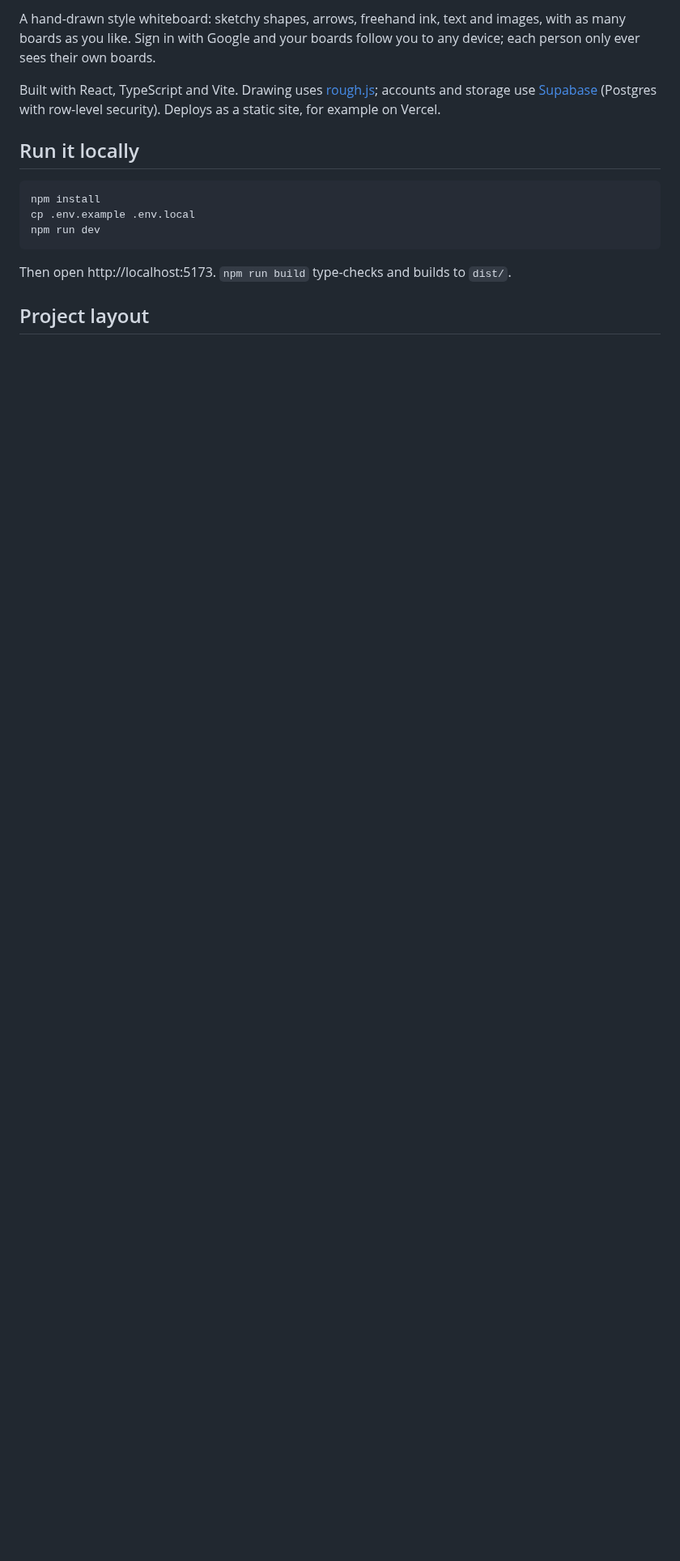
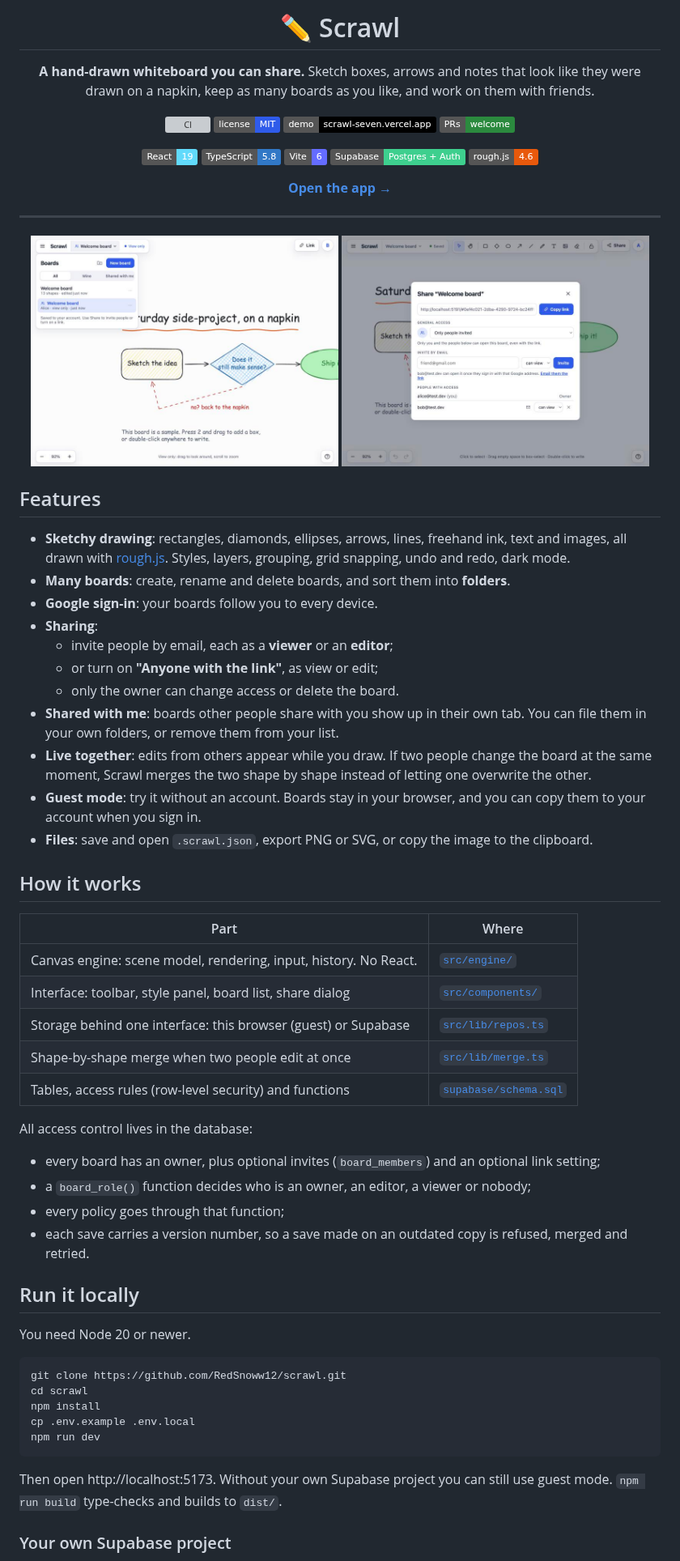
Before and after one commit to RedSnoww12/scrawl, a Markdown page: README.md, the part around one of its changes. Shown at 81% size. Rendered like a GitHub page; pictures changed too: docs/board-list.jpg (added), docs/share-dialog.jpg (added); badges without logos; blank space fills up the shorter version; grey boxes are pictures that could not be loaded.

Commit message:
Open-source the project: README, license, contributing guide
Co-Authored-By: Claude Opus 5.5 <noreply@anthropic.com>

````diff
--- a/README.md
+++ b/README.md
@@ -2,17 +2,73 @@
 
-A hand-drawn style whiteboard: sketchy shapes, arrows, freehand ink, text and images, with as many boards as you like. Sign in with Google and your boards follow you to any device; each person only ever sees their own boards.
+# ✏️ Scrawl
 
-Built with React, TypeScript and Vite. Drawing uses [rough.js](https://roughjs.com); accounts and storage use [Supabase](https://supabase.com) (Postgres with row-level security). Deploys as a static site, for example on Vercel.
+**A hand-drawn whiteboard you can share.** Sketch boxes, arrows and notes that look like they were drawn on a napkin, keep as many boards as you like, and work on them with friends.
+
+[![CI](https://github.com/RedSnoww12/scrawl/actions/workflows/ci.yml/badge.svg)](https://github.com/RedSnoww12/scrawl/actions/workflows/ci.yml)
+[![License: MIT](https://img.shields.io/badge/license-MIT-2f5bea.svg)](LICENSE)
+[![Live demo](https://img.shields.io/badge/demo-scrawl--seven.vercel.app-000?logo=vercel)](https://scrawl-seven.vercel.app)
+[![PRs welcome](https://img.shields.io/badge/PRs-welcome-2b8a3e.svg)](CONTRIBUTING.md)
+
+![React 19](https://img.shields.io/badge/React-19-61dafb?logo=react&logoColor=white)
+![TypeScript](https://img.shields.io/badge/TypeScript-5.8-3178c6?logo=typescript&logoColor=white)
+![Vite](https://img.shields.io/badge/Vite-6-646cff?logo=vite&logoColor=white)
+![Supabase](https://img.shields.io/badge/Supabase-Postgres%20%2B%20Auth-3ecf8e?logo=supabase&logoColor=white)
+![rough.js](https://img.shields.io/badge/rough.js-4.6-e8590c)
+
+[**Open the app →**](https://scrawl-seven.vercel.app)
+
+</div>
+
+---
+
+<p align="center">
+  <img src="docs/board-list.jpg" alt="A shared board in view-only mode, with the board list showing your own board and one shared by Alice" width="48%">
+  <img src="docs/share-dialog.jpg" alt="The share dialog: copy the link, choose who can open it, invite people by email as viewers or editors" width="48%">
+</p>
+
+## Features
+
+- **Sketchy drawing**: rectangles, diamonds, ellipses, arrows, lines, freehand ink, text and images, all drawn with [rough.js](https://roughjs.com). Styles, layers, grouping, grid snapping, undo and redo, dark mode.
+- **Many boards**: create, rename and delete boards, and sort them into **folders**.
+- **Google sign-in**: your boards follow you to every device.
+- **Sharing**:
+  - invite people by email, each as a **viewer** or an **editor**;
+  - or turn on **"Anyone with the link"**, as view or edit;
+  - only the owner can change access or delete the board.
+- **Shared with me**: boards other people share with you show up in their own tab. You can file them in your own folders, or remove them from your list.
+- **Live together**: edits from others appear while you draw. If two people change the board at the same moment, Scrawl merges the two shape by shape instead of letting one overwrite the other.
+- **Guest mode**: try it without an account. Boards stay in your browser, and you can copy them to your account when you sign in.
+- **Files**: save and open `.scrawl.json`, export PNG or SVG, or copy the image to the clipboard.
+
+## How it works
+
+| Part | Where |
+|---|---|
+| Canvas engine: scene model, rendering, input, history. No React. | [`src/engine/`](src/engine) |
+| Interface: toolbar, style panel, board list, share dialog | [`src/components/`](src/components) |
+| Storage behind one interface: this browser (guest) or Supabase | [`src/lib/repos.ts`](src/lib/repos.ts) |
+| Shape-by-shape merge when two people edit at once | [`src/lib/merge.ts`](src/lib/merge.ts) |
+| Tables, access rules (row-level security) and functions | [`supabase/schema.sql`](supabase/schema.sql) |
+
+All access control lives in the database:
+- every board has an owner, plus optional invites (`board_members`) and an optional link setting;
+- a `board_role()` function decides who is an owner, an editor, a viewer or nobody;
+- every policy goes through that function;
+- each save carries a version number, so a save made on an outdated copy is refused, merged and retried.
 
 ## Run it locally
 
+You need Node 20 or newer.
+
 ```bash
+git clone https://github.com/RedSnoww12/scrawl.git
+cd scrawl
 npm install
 cp .env.example .env.local
 npm run dev
 ```
 
-Then open http://localhost:5173. `npm run build` type-checks and builds to `dist/`.
+Then open http://localhost:5173. Without your own Supabase project you can still use guest mode. `npm run build` type-checks and builds to `dist/`.
 
-## Project layout
+### Your own Supabase project
 
````
Also changed, not shown: other parts of README.md (+28 -15 lines), .github/ISSUE_TEMPLATE/bug_report.md (added, +17 -0 lines), .github/ISSUE_TEMPLATE/feature_request.md (added, +11 -0 lines), .github/pull_request_template.md (added, +13 -0 lines), CONTRIBUTING.md (added, +39 -0 lines), SECURITY.md (added, +5 -0 lines), 2 other files.
